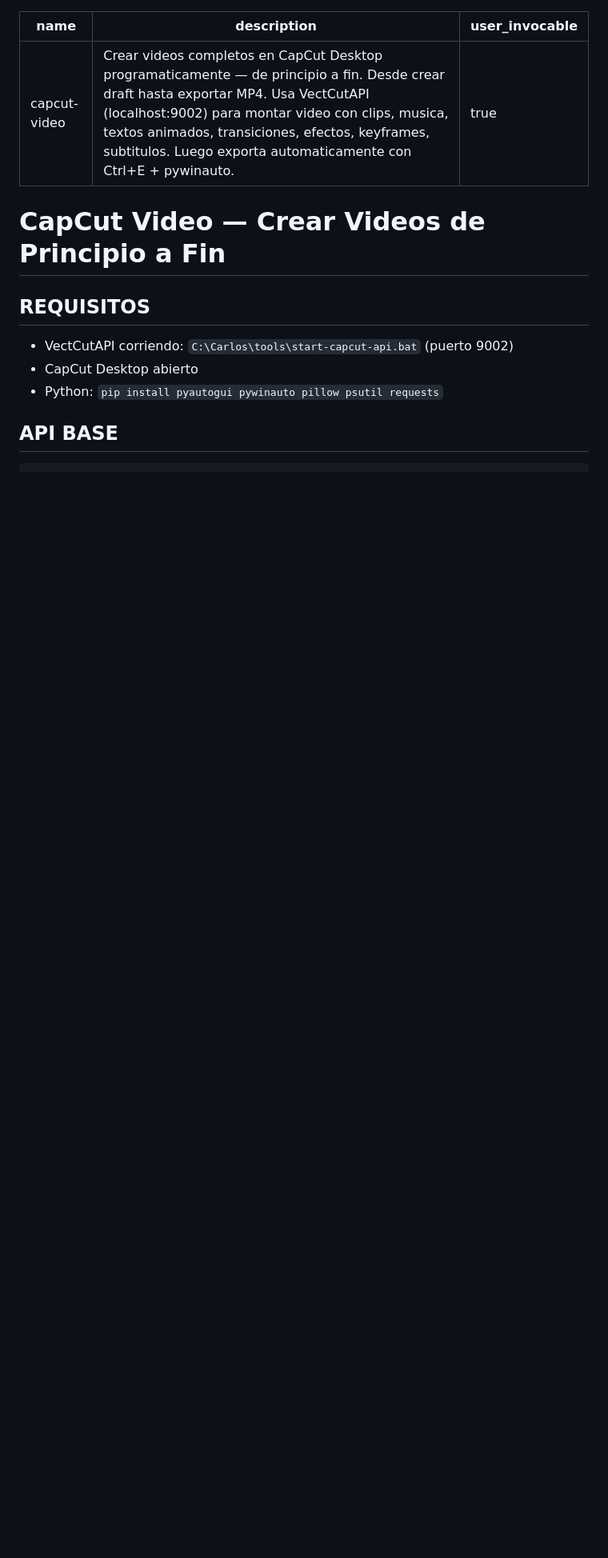
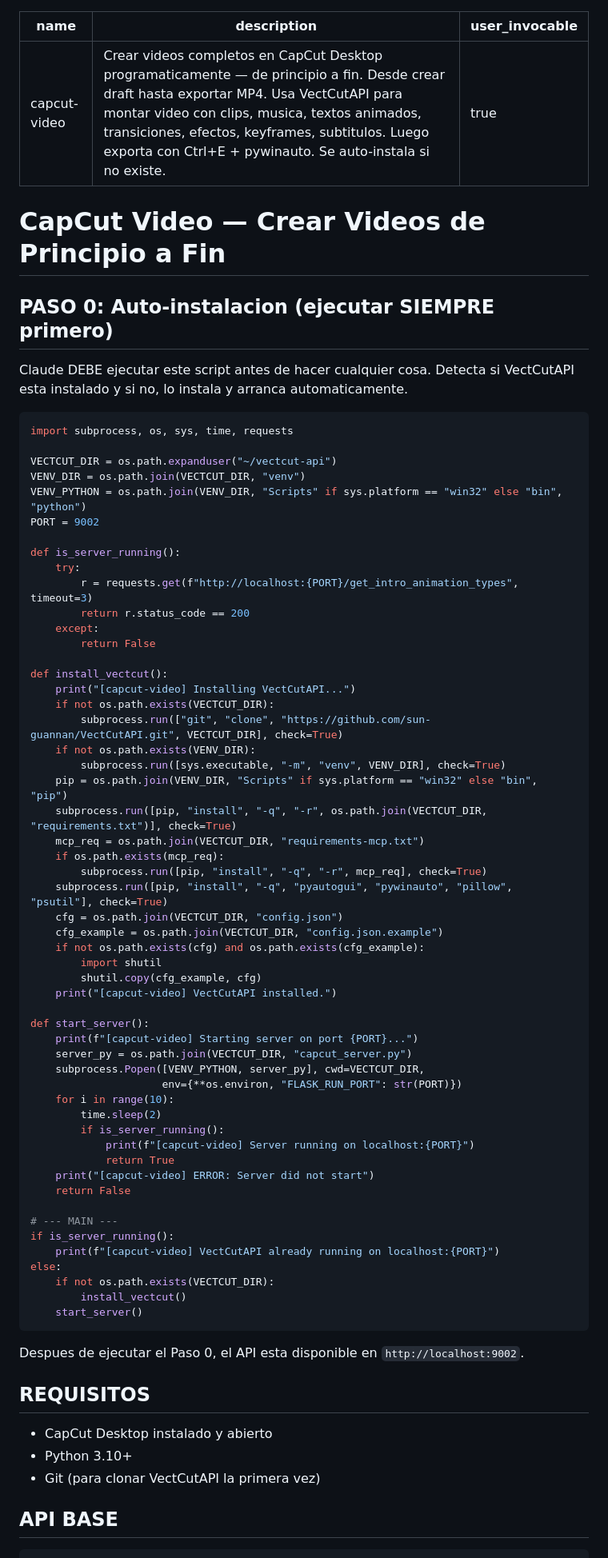
Before and after one commit to radelqui/sypnose, a Markdown page: skills/capcut-video/SKILL.md, the part around the change. Shown at 80% size. GitHub-like rendering; blank space fills up the shorter version.

Commit message:
feat: capcut-video skill auto-installs VectCutAPI — zero manual setup
Co-Authored-By: Claude Opus 4.6 (1M context) <noreply@anthropic.com>

````diff
--- a/skills/capcut-video/SKILL.md
+++ b/skills/capcut-video/SKILL.md
@@ -1,15 +1,77 @@
 ---
 name: capcut-video
-description: Crear videos completos en CapCut Desktop programaticamente — de principio a fin. Desde crear draft hasta exportar MP4. Usa VectCutAPI (localhost:9002) para montar video con clips, musica, textos animados, transiciones, efectos, keyframes, subtitulos. Luego exporta automaticamente con Ctrl+E + pywinauto.
+description: Crear videos completos en CapCut Desktop programaticamente — de principio a fin. Desde crear draft hasta exportar MP4. Usa VectCutAPI para montar video con clips, musica, textos animados, transiciones, efectos, keyframes, subtitulos. Luego exporta con Ctrl+E + pywinauto. Se auto-instala si no existe.
 user_invocable: true
 ---
 
 # CapCut Video — Crear Videos de Principio a Fin
 
+## PASO 0: Auto-instalacion (ejecutar SIEMPRE primero)
+
+Claude DEBE ejecutar este script antes de hacer cualquier cosa. Detecta si VectCutAPI esta instalado y si no, lo instala y arranca automaticamente.
+
+```python
+import subprocess, os, sys, time, requests
+
+VECTCUT_DIR = os.path.expanduser("~/vectcut-api")
+VENV_DIR = os.path.join(VECTCUT_DIR, "venv")
+VENV_PYTHON = os.path.join(VENV_DIR, "Scripts" if sys.platform == "win32" else "bin", "python")
+PORT = 9002
+
+def is_server_running():
+    try:
+        r = requests.get(f"http://localhost:{PORT}/get_intro_animation_types", timeout=3)
+        return r.status_code == 200
+    except:
+        return False
+
+def install_vectcut():
+    print("[capcut-video] Installing VectCutAPI...")
+    if not os.path.exists(VECTCUT_DIR):
+        subprocess.run(["git", "clone", "https://github.com/sun-guannan/VectCutAPI.git", VECTCUT_DIR], check=True)
+    if not os.path.exists(VENV_DIR):
+        subprocess.run([sys.executable, "-m", "venv", VENV_DIR], check=True)
+    pip = os.path.join(VENV_DIR, "Scripts" if sys.platform == "win32" else "bin", "pip")
+    subprocess.run([pip, "install", "-q", "-r", os.path.join(VECTCUT_DIR, "requirements.txt")], check=True)
+    mcp_req = os.path.join(VECTCUT_DIR, "requirements-mcp.txt")
+    if os.path.exists(mcp_req):
+        subprocess.run([pip, "install", "-q", "-r", mcp_req], check=True)
+    subprocess.run([pip, "install", "-q", "pyautogui", "pywinauto", "pillow", "psutil"], check=True)
+    cfg = os.path.join(VECTCUT_DIR, "config.json")
+    cfg_example = os.path.join(VECTCUT_DIR, "config.json.example")
+    if not os.path.exists(cfg) and os.path.exists(cfg_example):
+        import shutil
+        shutil.copy(cfg_example, cfg)
+    print("[capcut-video] VectCutAPI installed.")
+
+def start_server():
+    print(f"[capcut-video] Starting server on port {PORT}...")
+    server_py = os.path.join(VECTCUT_DIR, "capcut_server.py")
+    subprocess.Popen([VENV_PYTHON, server_py], cwd=VECTCUT_DIR,
+                     env={**os.environ, "FLASK_RUN_PORT": str(PORT)})
+    for i in range(10):
+        time.sleep(2)
+        if is_server_running():
+            print(f"[capcut-video] Server running on localhost:{PORT}")
+            return True
+    print("[capcut-video] ERROR: Server did not start")
+    return False
+
+# --- MAIN ---
+if is_server_running():
+    print(f"[capcut-video] VectCutAPI already running on localhost:{PORT}")
+else:
+    if not os.path.exists(VECTCUT_DIR):
+        install_vectcut()
+    start_server()
+```
+
+Despues de ejecutar el Paso 0, el API esta disponible en `http://localhost:9002`.
+
 ## REQUISITOS
-- VectCutAPI corriendo: `C:\Carlos\tools\start-capcut-api.bat` (puerto 9002)
-- CapCut Desktop abierto
-- Python: `pip install pyautogui pywinauto pillow psutil requests`
+- CapCut Desktop instalado y abierto
+- Python 3.10+
+- Git (para clonar VectCutAPI la primera vez)
 
 ## API BASE
 ```
````
Also changed, not shown: 1 other file.
